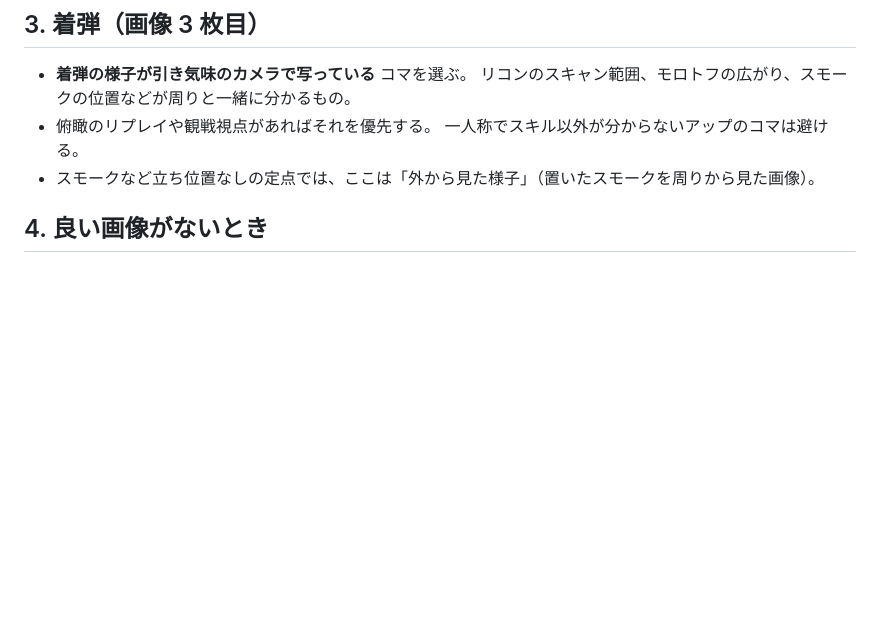
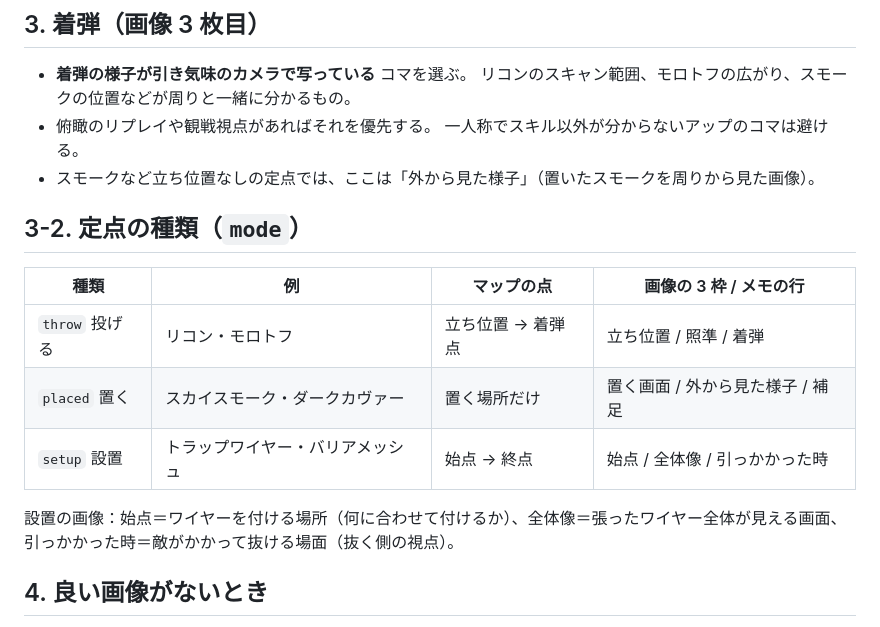
Before and after one commit to flyaway2525/valo-lineups, a Markdown page: docs/ai-lineup-review.md, the part around the change. Drawn GitHub-style; blank space fills up the shorter version.

Commit message:
Guide: lineup types and setup images
Co-Authored-By: Claude Opus 5.5 <noreply@anthropic.com>

```diff
--- a/docs/ai-lineup-review.md
+++ b/docs/ai-lineup-review.md
@@ -45,6 +45,17 @@ AI（Claude）が X・YouTube・Discord などの動画や画像から定点を
 - 俯瞰のリプレイや観戦視点があればそれを優先する。
   一人称でスキル以外が分からないアップのコマは避ける。
 - スモークなど立ち位置なしの定点では、ここは「外から見た様子」（置いたスモークを周りから見た画像）。
+
+## 3-2. 定点の種類（`mode`）
+
+| 種類 | 例 | マップの点 | 画像の 3 枠 / メモの行 |
+|---|---|---|---|
+| `throw` 投げる | リコン・モロトフ | 立ち位置 → 着弾点 | 立ち位置 / 照準 / 着弾 |
+| `placed` 置く | スカイスモーク・ダークカヴァー | 置く場所だけ | 置く画面 / 外から見た様子 / 補足 |
+| `setup` 設置 | トラップワイヤー・バリアメッシュ | 始点 → 終点 | 始点 / 全体像 / 引っかかった時 |
+
+設置の画像：始点＝ワイヤーを付ける場所（何に合わせて付けるか）、全体像＝張ったワイヤー全体が見える画面、
+引っかかった時＝敵がかかって抜ける場面（抜く側の視点）。
 
 ## 4. 良い画像がないとき
 
```
